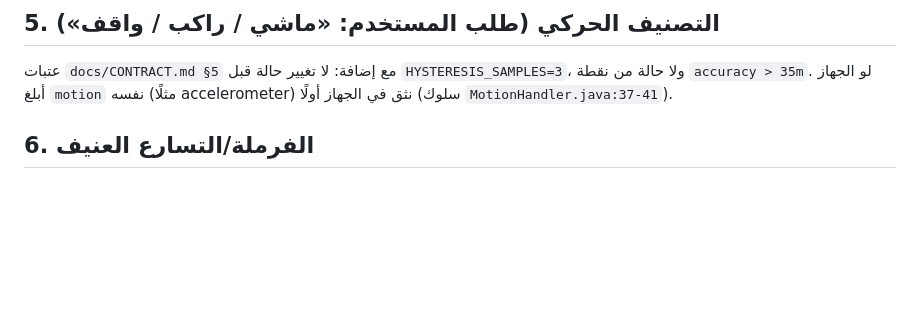
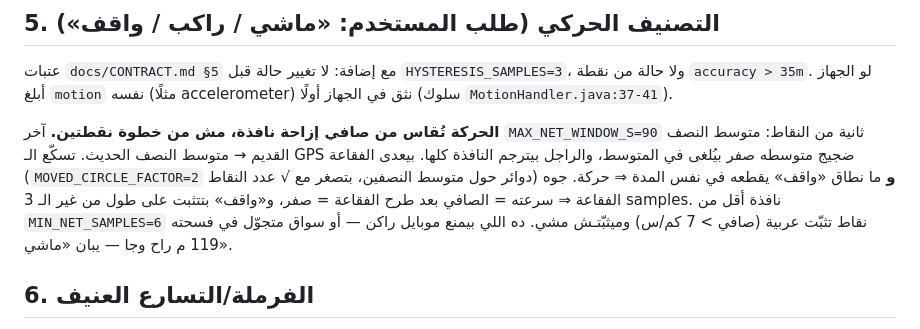
Before and after one commit to urfavuniabdo/UNI-Traking, a Markdown page: docs/ENGINE-RULES.md, the part around the change. GitHub-like rendering; blank space fills up the shorter version.

```diff
--- a/docs/ENGINE-RULES.md
+++ b/docs/ENGINE-RULES.md
@@ -46,6 +46,8 @@ realtime publish → alert dispatch (push)
 ## 5. التصنيف الحركي (طلب المستخدم: «ماشي / راكب / واقف»)
 عتبات `docs/CONTRACT.md §5` مع إضافة: لا تغيير حالة قبل `HYSTERESIS_SAMPLES=3`، ولا حالة من نقطة `accuracy > 35m`. لو الجهاز أبلغ `motion` نفسه (مثلًا accelerometer) نثق في الجهاز أولًا (سلوك `MotionHandler.java:37-41`).
 
+**الحركة تُقاس من صافي إزاحة نافذة، مش من خطوة نقطتين.** آخر `MAX_NET_WINDOW_S=90` ثانية من النقاط: متوسط النصف القديم → متوسط النصف الحديث. تسكّع الـ GPS ضجيج متوسطه صفر بيُلغى في المتوسط، والراجل بيترجم النافذة كلها. بيعدى الفقاعة (`MOVED_CIRCLE_FACTOR=2` دوائر حول متوسط النصفين، بتصغر مع √ عدد النقاط) **و** ما نطاق «واقف» يقطعه في نفس المدة ⇒ حركة. جوه الفقاعة ⇒ سرعته = الصافي بعد طرح الفقاعة = صفر، و«واقف» بتتثبت على طول من غير الـ 3 samples. نافذة أقل من `MIN_NET_SAMPLES=6` نقاط تثبّت عربية (صافي > 7 كم/س) وميثبّتـش مشي. ده اللي بيمنع موبايل راكن — أو سواق متجوّل في فسحته 119 م راح وجا — يبان «ماشي».
+
 ## 6. الفرملة/التسارع العنيف
 - طولي فقط من حسابنا: `a = Δspeed(m/s) / ΔclientTime`؛ `a ≥ 2.8 m/s²` ⇒ `HARSH_ACCELERATION`، `a ≤ -2.2 m/s²` ⇒ `HARSH_BRAKING` (`BehaviorEventHandler.java:41-52`).
 - **الانعطاف العنيف**: في Traccar يجي من الجهاز كـ alarm وليس من السيرفر؛ عندنا يُحسب تقريبيًا `v²/R` من تغيّر الاتجاه إن توفرت عينات كثيفة، وإلا لا تُطلقه (لا اختراع تنبيهات مش موثوقة).
```
Also changed, not shown: docs/CONTRACT.md (+21 -9 lines).
